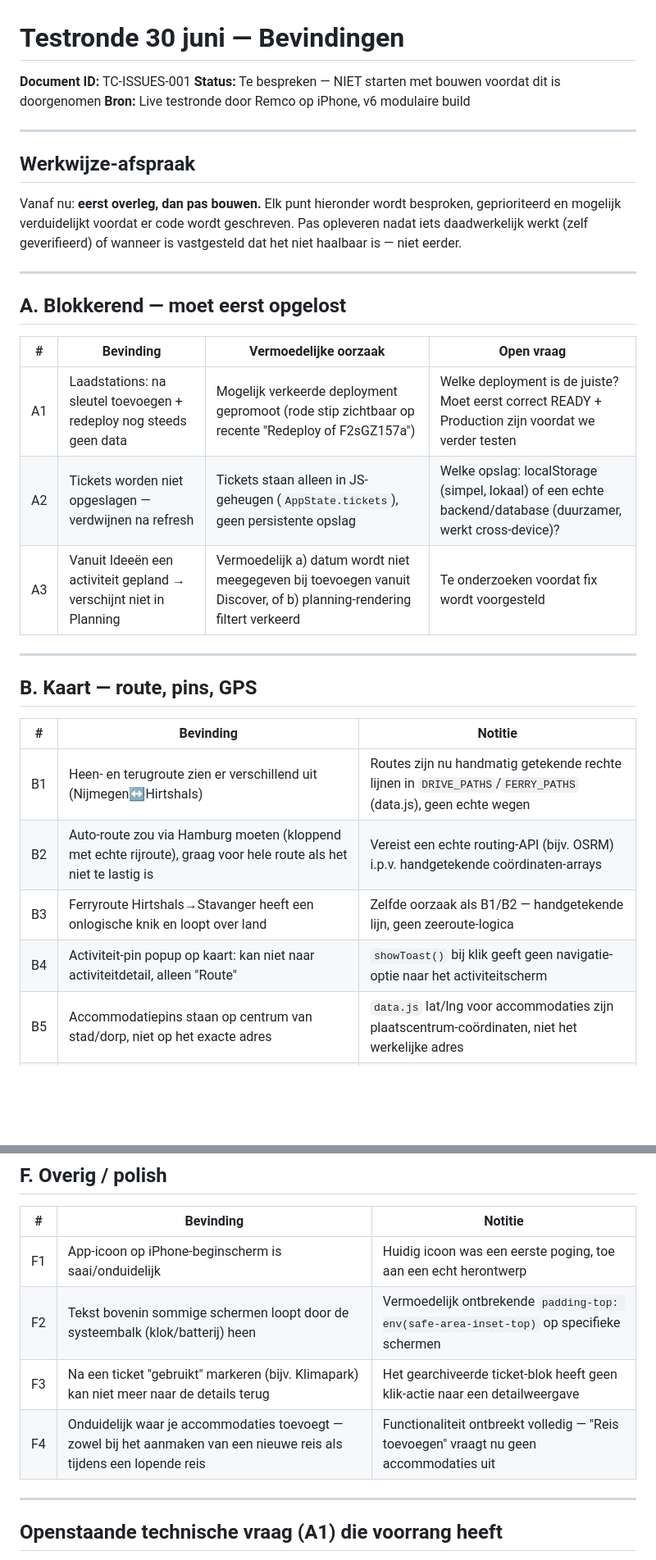
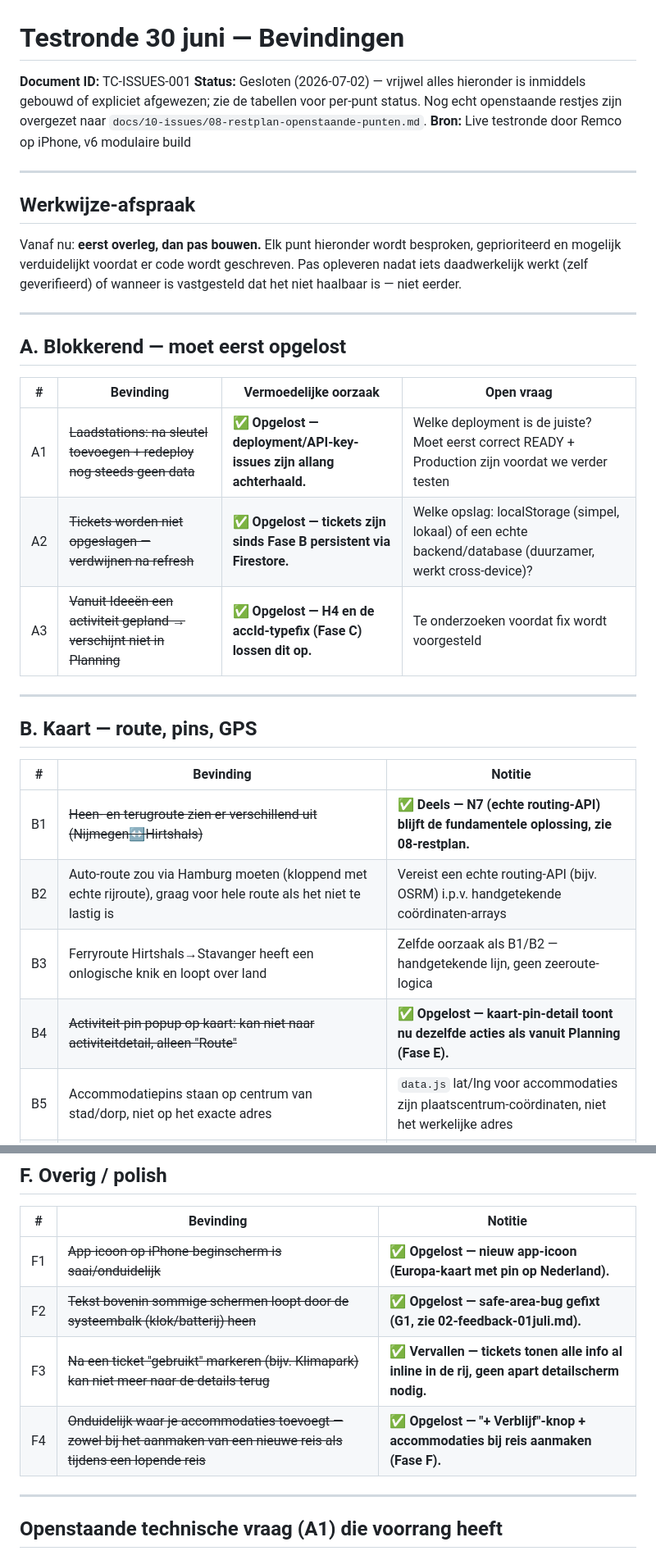
Before and after one commit to remcodik/Travel-cockpit, a Markdown page: docs/10-issues/01-testronde-30juni.md, 2 parts joined by grey strips. Shown at 82% size. Rendered like a GitHub page; blank space fills up the shorter version.

```diff
--- a/docs/10-issues/01-testronde-30juni.md
+++ b/docs/10-issues/01-testronde-30juni.md
@@ -1,7 +1,7 @@
 # Testronde 30 juni — Bevindingen
 
 **Document ID:** TC-ISSUES-001
-**Status:** Te bespreken — NIET starten met bouwen voordat dit is doorgenomen
+**Status:** Gesloten (2026-07-02) — vrijwel alles hieronder is inmiddels gebouwd of expliciet afgewezen; zie de tabellen voor per-punt status. Nog echt openstaande restjes zijn overgezet naar `docs/10-issues/08-restplan-openstaande-punten.md`.
 **Bron:** Live testronde door Remco op iPhone, v6 modulaire build
 
 ---
@@ -16,9 +16,9 @@ Vanaf nu: **eerst overleg, dan pas bouwen.** Elk punt hieronder wordt besproken,
 
 | # | Bevinding | Vermoedelijke oorzaak | Open vraag |
 |---|---|---|---|
-| A1 | Laadstations: na sleutel toevoegen + redeploy nog steeds geen data | Mogelijk verkeerde deployment gepromoot (rode stip zichtbaar op recente "Redeploy of F2sGZ157a") | Welke deployment is de juiste? Moet eerst correct READY + Production zijn voordat we verder testen |
-| A2 | Tickets worden niet opgeslagen — verdwijnen na refresh | Tickets staan alleen in JS-geheugen (`AppState.tickets`), geen persistente opslag | Welke opslag: localStorage (simpel, lokaal) of een echte backend/database (duurzamer, werkt cross-device)? |
-| A3 | Vanuit Ideeën een activiteit gepland → verschijnt niet in Planning | Vermoedelijk a) datum wordt niet meegegeven bij toevoegen vanuit Discover, of b) planning-rendering filtert verkeerd | Te onderzoeken voordat fix wordt voorgesteld |
+| A1 | ~~Laadstations: na sleutel toevoegen + redeploy nog steeds geen data~~ | **✅ Opgelost — deployment/API-key-issues zijn allang achterhaald.** | Welke deployment is de juiste? Moet eerst correct READY + Production zijn voordat we verder testen |
+| A2 | ~~Tickets worden niet opgeslagen — verdwijnen na refresh~~ | **✅ Opgelost — tickets zijn sinds Fase B persistent via Firestore.** | Welke opslag: localStorage (simpel, lokaal) of een echte backend/database (duurzamer, werkt cross-device)? |
+| A3 | ~~Vanuit Ideeën een activiteit gepland → verschijnt niet in Planning~~ | **✅ Opgelost — H4 en de accId-typefix (Fase C) lossen dit op.** | Te onderzoeken voordat fix wordt voorgesteld |
 
 ---
 
@@ -26,10 +26,10 @@ Vanaf nu: **eerst overleg, dan pas bouwen.** Elk punt hieronder wordt besproken,
 
 | # | Bevinding | Notitie |
 |---|---|---|
-| B1 | Heen- en terugroute zien er verschillend uit (Nijmegen↔Hirtshals) | Routes zijn nu handmatig getekende rechte lijnen in `DRIVE_PATHS`/`FERRY_PATHS` (data.js), geen echte wegen |
+| B1 | ~~Heen- en terugroute zien er verschillend uit (Nijmegen↔Hirtshals)~~ | **✅ Deels — N7 (echte routing-API) blijft de fundamentele oplossing, zie 08-restplan.** |
 | B2 | Auto-route zou via Hamburg moeten (kloppend met echte rijroute), graag voor hele route als het niet te lastig is | Vereist een echte routing-API (bijv. OSRM) i.p.v. handgetekende coördinaten-arrays |
 | B3 | Ferryroute Hirtshals→Stavanger heeft een onlogische knik en loopt over land | Zelfde oorzaak als B1/B2 — handgetekende lijn, geen zeeroute-logica |
-| B4 | Activiteit-pin popup op kaart: kan niet naar activiteitdetail, alleen "Route" | `showToast()` bij klik geeft geen navigatie-optie naar het activiteitscherm |
+| B4 | ~~Activiteit-pin popup op kaart: kan niet naar activiteitdetail, alleen "Route"~~ | **✅ Opgelost — kaart-pin-detail toont nu dezelfde acties als vanuit Planning (Fase E).** |
 | B5 | Accommodatiepins staan op centrum van stad/dorp, niet op het exacte adres | `data.js` lat/lng voor accommodaties zijn plaatscentrum-coördinaten, niet het werkelijke adres |
 | B6 | Wens: GPS-trackline visueel onderscheid tussen ferry/auto/fiets/lopen, evt. instelbaar | Nieuw concept — moet worden uitgedacht (snelheid-gebaseerd automatisch detecteren? handmatige modus-keuze?) |
 | B7 | Wens: alternatief voor de huidige simpele kaart, iets als Google Maps-stijl met activiteiten zichtbaar — maar alleen als het geen zware/complexe toevoeging wordt | Afweging nodig: meerwaarde vs. bouwcomplexiteit |
@@ -78,10 +78,10 @@ Vanaf nu: **eerst overleg, dan pas bouwen.** Elk punt hieronder wordt besproken,
 
 | # | Bevinding | Notitie |
 |---|---|---|
-| F1 | App-icoon op iPhone-beginscherm is saai/onduidelijk | Huidig icoon was een eerste poging, toe aan een echt herontwerp |
-| F2 | Tekst bovenin sommige schermen loopt door de systeembalk (klok/batterij) heen | Vermoedelijk ontbrekende `padding-top: env(safe-area-inset-top)` op specifieke schermen |
-| F3 | Na een ticket "gebruikt" markeren (bijv. Klimapark) kan niet meer naar de details terug | Het gearchiveerde ticket-blok heeft geen klik-actie naar een detailweergave |
-| F4 | Onduidelijk waar je accommodaties toevoegt — zowel bij het aanmaken van een nieuwe reis als tijdens een lopende reis | Functionaliteit ontbreekt volledig — "Reis toevoegen" vraagt nu geen accommodaties uit |
+| F1 | ~~App-icoon op iPhone-beginscherm is saai/onduidelijk~~ | **✅ Opgelost — nieuw app-icoon (Europa-kaart met pin op Nederland).** |
+| F2 | ~~Tekst bovenin sommige schermen loopt door de systeembalk (klok/batterij) heen~~ | **✅ Opgelost — safe-area-bug gefixt (G1, zie 02-feedback-01juli.md).** |
+| F3 | ~~Na een ticket "gebruikt" markeren (bijv. Klimapark) kan niet meer naar de details terug~~ | **✅ Vervallen — tickets tonen alle info al inline in de rij, geen apart detailscherm nodig.** |
+| F4 | ~~Onduidelijk waar je accommodaties toevoegt — zowel bij het aanmaken van een nieuwe reis als tijdens een lopende reis~~ | **✅ Opgelost — "+ Verblijf"-knop + accommodaties bij reis aanmaken (Fase F).** |
 
 ---
 
```
Also changed, not shown: other parts of docs/10-issues/01-testronde-30juni.md (+17 -17 lines), docs/10-issues/08-restplan-openstaande-punten.md (added, +64 -0 lines).
